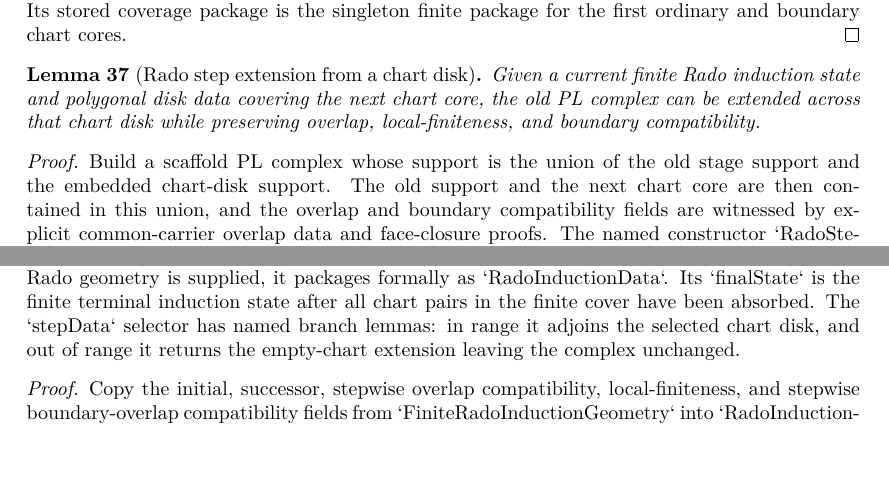
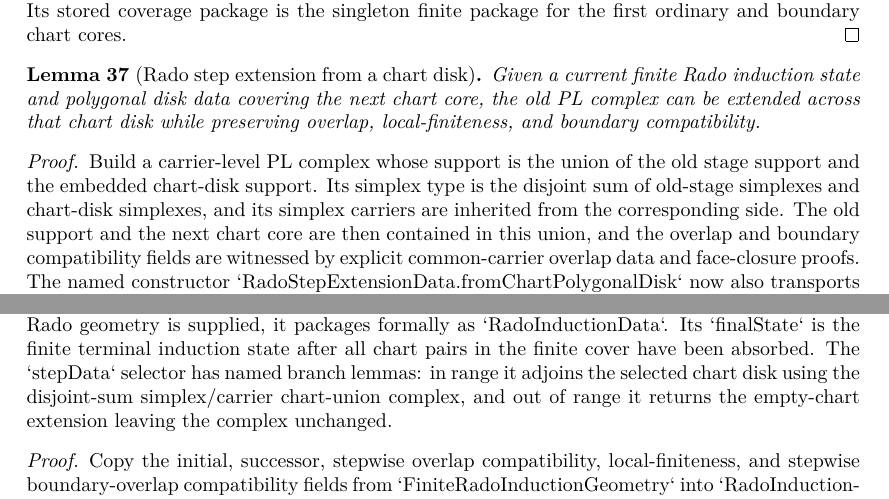
Before and after one commit to mccorvie/classification-of-surfaces, a LaTeX thesis (blueprint/src/print.tex, which reads blueprint/src/content.tex): two parts of pages 9 and 10 of 18, joined at a grey line, cut so that both start at the same text, the shorter picture padded with empty space. Compiled offline with XeLaTeX.

Commit message:
Preserve simplex carriers in Rado chart unions

```diff
--- a/blueprint/src/content.tex
+++ b/blueprint/src/content.tex
@@ -720,7 +720,7 @@ and boundary chart cores.
 
 \begin{lemma}[Rado step extension from a chart disk]
 \label{moise:lem:rado_step_extension_from_chart_polygonal_disk}
-\lean{LeanEval.Topology.ClassificationOfSurfaces.RadoStepExtensionData.chartUnionPLComplexData, LeanEval.Topology.ClassificationOfSurfaces.RadoStepExtensionData.chartUnionPLComplex, LeanEval.Topology.ClassificationOfSurfaces.RadoStepExtensionData.chartUnionPLComplex_support, LeanEval.Topology.ClassificationOfSurfaces.RadoStepExtensionData.fromChartPolygonalDisk, LeanEval.Topology.ClassificationOfSurfaces.RadoStepExtensionData.fromChartPolygonalDisk_nextComplex_support, LeanEval.Topology.ClassificationOfSurfaces.RadoStepExtensionData.emptyChart, LeanEval.Topology.ClassificationOfSurfaces.rado_step_extension_from_chart_polygonal_disk}
+\lean{LeanEval.Topology.ClassificationOfSurfaces.RadoStepExtensionData.chartUnionPLComplexData, LeanEval.Topology.ClassificationOfSurfaces.RadoStepExtensionData.chartUnionPLComplex, LeanEval.Topology.ClassificationOfSurfaces.RadoStepExtensionData.chartUnionPLComplex_simplex, LeanEval.Topology.ClassificationOfSurfaces.RadoStepExtensionData.chartUnionPLComplex_old_simplexCarrier, LeanEval.Topology.ClassificationOfSurfaces.RadoStepExtensionData.chartUnionPLComplex_new_simplexCarrier, LeanEval.Topology.ClassificationOfSurfaces.RadoStepExtensionData.chartUnionPLComplex_support, LeanEval.Topology.ClassificationOfSurfaces.RadoStepExtensionData.fromChartPolygonalDisk, LeanEval.Topology.ClassificationOfSurfaces.RadoStepExtensionData.fromChartPolygonalDisk_nextComplex_support, LeanEval.Topology.ClassificationOfSurfaces.RadoStepExtensionData.emptyChart, LeanEval.Topology.ClassificationOfSurfaces.rado_step_extension_from_chart_polygonal_disk}
 \leanok
 
 \uses{moise:def:pl_complex_in_space,moise:def:pl_complex_interior_subcomplex,moise:lem:pl_invariant_under_subdivision,moise:thm:open_subset_complex,moise:thm:pl_approximation_plane,moise:lem:polygonal_disk_combinatorial_cell}
@@ -731,8 +731,14 @@ preserving overlap, local-finiteness, and boundary compatibility.
 
 \begin{proof}
 \leanok
-Build a scaffold PL complex whose support is the union of the old stage support
-and the embedded chart-disk support.  The old support and the next chart core
-are then contained in this union, and the overlap and boundary compatibility
-fields are witnessed by explicit common-carrier overlap data and face-closure
-proofs.  The named constructor `RadoStepExtensionData.fromChartPolygonalDisk`
+Build a carrier-level PL complex whose support is the union of the old stage
+support and the embedded chart-disk support.  Its simplex type is the disjoint
+sum of old-stage simplexes and chart-disk simplexes, and its simplex carriers
+are inherited from the corresponding side.  The old support and the next chart
+core are then contained in this union, and the overlap and boundary
+compatibility fields are witnessed by explicit common-carrier overlap data and
+face-closure proofs.  The named constructor
+`RadoStepExtensionData.fromChartPolygonalDisk` now also transports the previous
+finite chart-model compatibility family and adjoins the new chart disk.  The
+public theorem is the corresponding nonempty-data wrapper around that
+constructor.
@@ -865,8 +868,9 @@ named `initialData`, `stepData`, and
 supplied, it packages formally as `RadoInductionData`.  Its `finalState` is the
 finite terminal induction state after all chart pairs in the finite cover have
 been absorbed.  The `stepData` selector has named branch lemmas: in range it
-adjoins the selected chart disk, and out of range it returns the empty-chart
-extension leaving the complex unchanged.
+adjoins the selected chart disk using the disjoint-sum simplex/carrier
+chart-union complex, and out of range it returns the empty-chart extension
+leaving the complex unchanged.
 \end{definition}
 
 \begin{proof}
```
Also changed, not shown: codex_strategy_moise_pl.md (+8 -4 lines), blueprint/src/content.tex (3 more changed lines), 1 other file.
